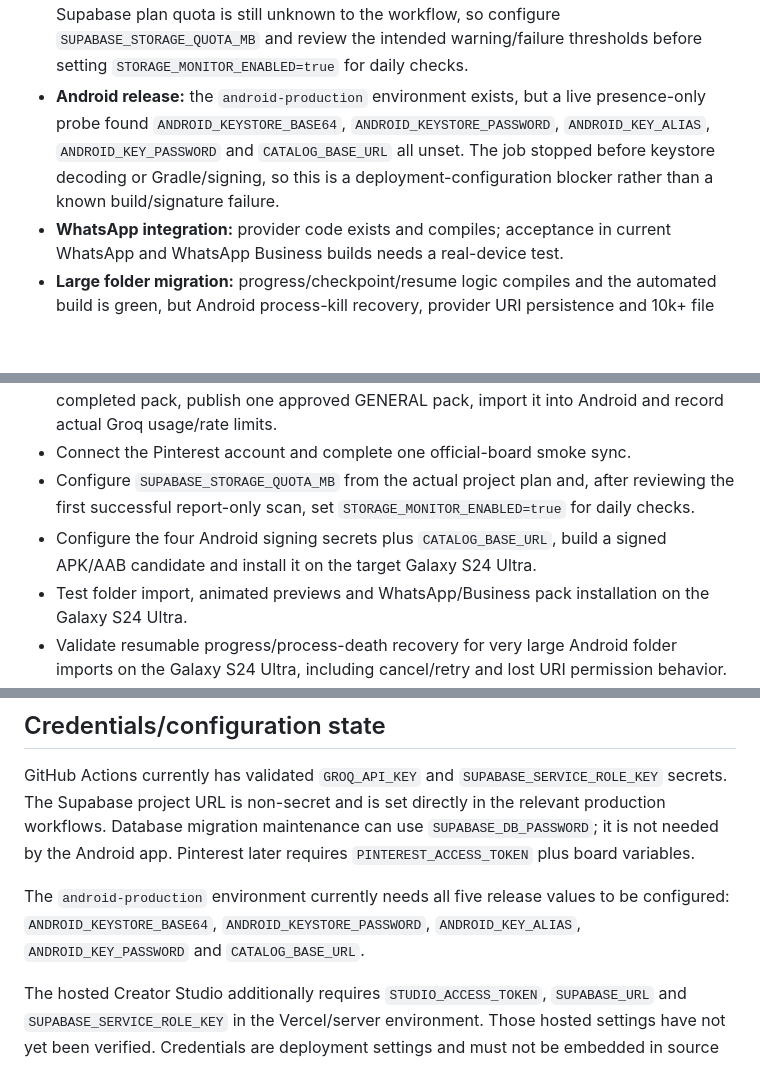
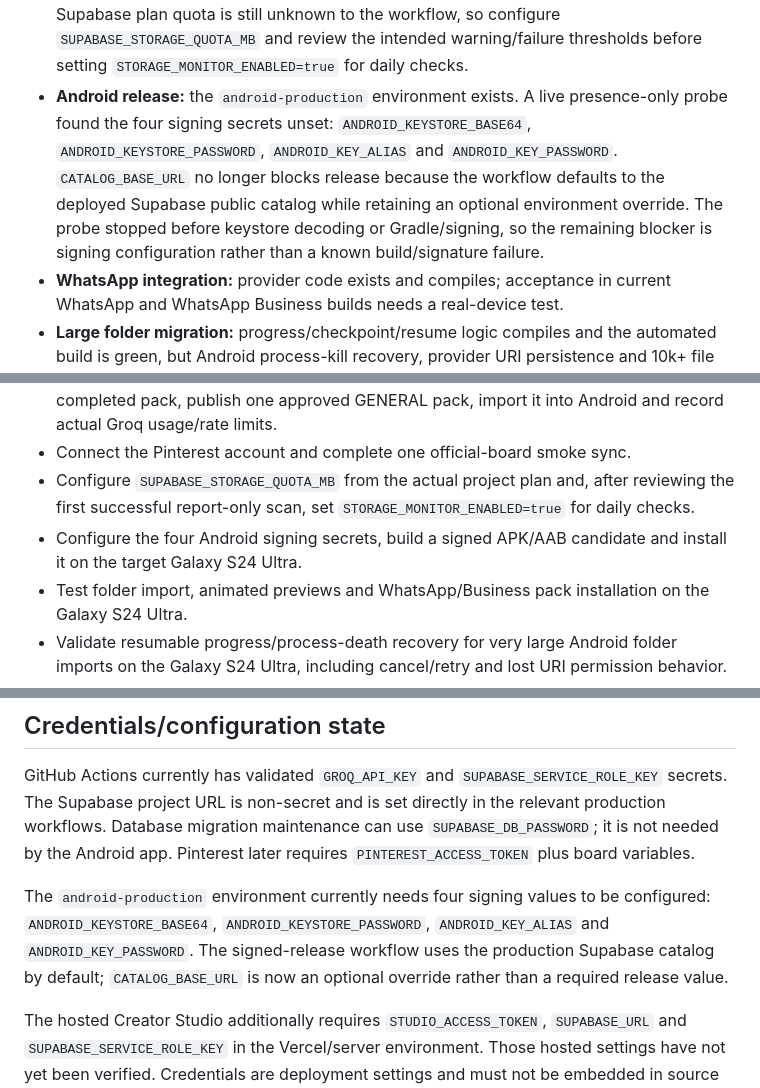
Before and after one commit to dvajjala-ui/stickerdock, a Markdown page: docs/IMPLEMENTATION_STATUS.md, 3 parts joined by grey strips. Rendered like a GitHub page; blank space fills up the shorter version.

Commit message:
Align Android release status with production catalog default

```diff
--- a/docs/IMPLEMENTATION_STATUS.md
+++ b/docs/IMPLEMENTATION_STATUS.md
@@ -179,11 +179,13 @@ real-device acceptance or store-release testing.
   actual Supabase plan quota is still unknown to the workflow, so configure
   `SUPABASE_STORAGE_QUOTA_MB` and review the intended warning/failure thresholds
   before setting `STORAGE_MONITOR_ENABLED=true` for daily checks.
-- **Android release:** the `android-production` environment exists, but a live
-  presence-only probe found `ANDROID_KEYSTORE_BASE64`,
-  `ANDROID_KEYSTORE_PASSWORD`, `ANDROID_KEY_ALIAS`, `ANDROID_KEY_PASSWORD` and
-  `CATALOG_BASE_URL` all unset. The job stopped before keystore decoding or
-  Gradle/signing, so this is a deployment-configuration blocker rather than a
+- **Android release:** the `android-production` environment exists. A live
+  presence-only probe found the four signing secrets unset:
+  `ANDROID_KEYSTORE_BASE64`, `ANDROID_KEYSTORE_PASSWORD`, `ANDROID_KEY_ALIAS` and
+  `ANDROID_KEY_PASSWORD`. `CATALOG_BASE_URL` no longer blocks release because the
+  workflow defaults to the deployed Supabase public catalog while retaining an
+  optional environment override. The probe stopped before keystore decoding or
+  Gradle/signing, so the remaining blocker is signing configuration rather than a
   known build/signature failure.
 - **WhatsApp integration:** provider code exists and compiles; acceptance in
   current WhatsApp and WhatsApp Business builds needs a real-device test.
@@ -203,8 +205,8 @@ real-device acceptance or store-release testing.
 - Configure `SUPABASE_STORAGE_QUOTA_MB` from the actual project plan and, after
   reviewing the first successful report-only scan, set
   `STORAGE_MONITOR_ENABLED=true` for daily checks.
-- Configure the four Android signing secrets plus `CATALOG_BASE_URL`, build a
-  signed APK/AAB candidate and install it on the target Galaxy S24 Ultra.
+- Configure the four Android signing secrets, build a signed APK/AAB candidate and
+  install it on the target Galaxy S24 Ultra.
 - Test folder import, animated previews and WhatsApp/Business pack installation
   on the Galaxy S24 Ultra.
 - Validate resumable progress/process-death recovery for very large Android
@@ -226,9 +228,11 @@ set directly in the relevant production workflows. Database migration maintenanc
 can use `SUPABASE_DB_PASSWORD`; it is not needed by the Android app. Pinterest
 later requires `PINTEREST_ACCESS_TOKEN` plus board variables.
 
-The `android-production` environment currently needs all five release values to
-be configured: `ANDROID_KEYSTORE_BASE64`, `ANDROID_KEYSTORE_PASSWORD`,
-`ANDROID_KEY_ALIAS`, `ANDROID_KEY_PASSWORD` and `CATALOG_BASE_URL`.
+The `android-production` environment currently needs four signing values to be
+configured: `ANDROID_KEYSTORE_BASE64`, `ANDROID_KEYSTORE_PASSWORD`,
+`ANDROID_KEY_ALIAS` and `ANDROID_KEY_PASSWORD`. The signed-release workflow uses
+the production Supabase catalog by default; `CATALOG_BASE_URL` is now an optional
+override rather than a required release value.
 
 The hosted Creator Studio additionally requires `STUDIO_ACCESS_TOKEN`,
 `SUPABASE_URL` and `SUPABASE_SERVICE_ROLE_KEY` in the Vercel/server environment.
```
